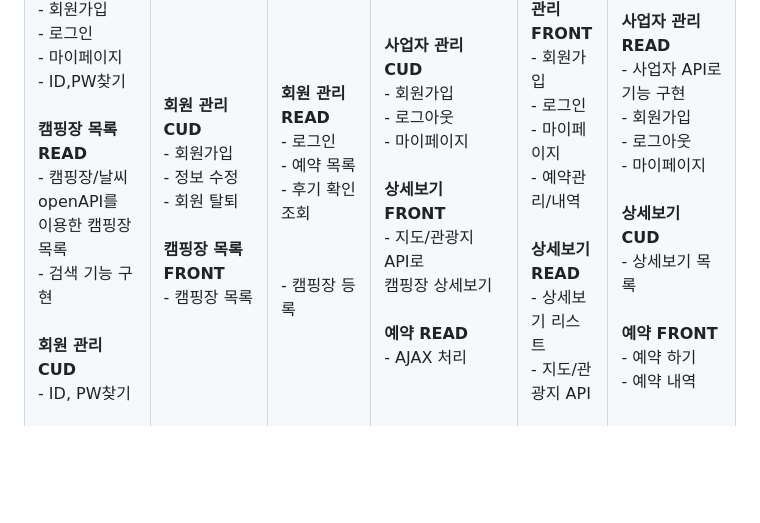
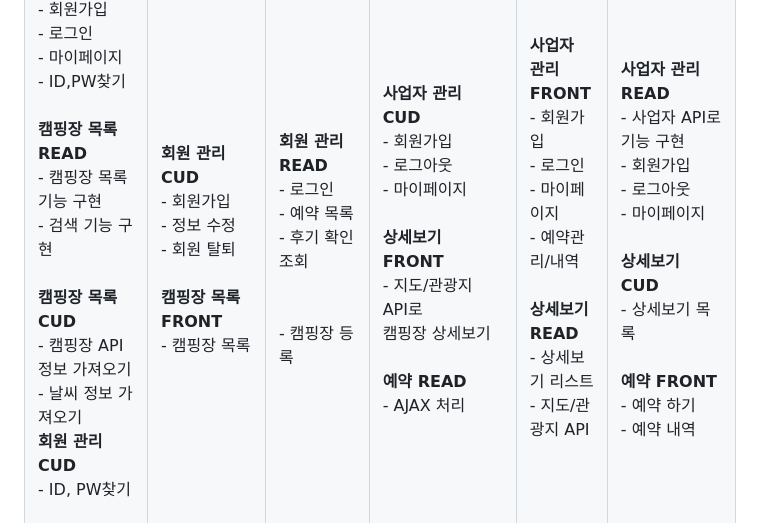
Before and after one commit to jjoonyna/campick, a Markdown page: README.md, the part around the change. Drawn GitHub-style; blank space fills up the shorter version.

```diff
--- a/README.md
+++ b/README.md
@@ -29,8 +29,11 @@
 			- ID,PW찾기<br>
       <br>
       <Strong>캠핑장 목록 READ</Strong><br>
-			- 캠핑장/날씨 openAPI를 이용한 캠핑장 목록<br>
+			- 캠핑장 목록 기능 구현<br>
 			- 검색 기능 구현<br><br>
+     <Strong>캠핑장 목록 CUD</Strong><br>
+			- 캠핑장 API정보 가져오기<br>
+			- 날씨 정보 가져오기<br>
       <Strong>회원 관리 CUD</Strong><br>
 			- ID, PW찾기<br><br>
 			- 형상 관리<br>
```
